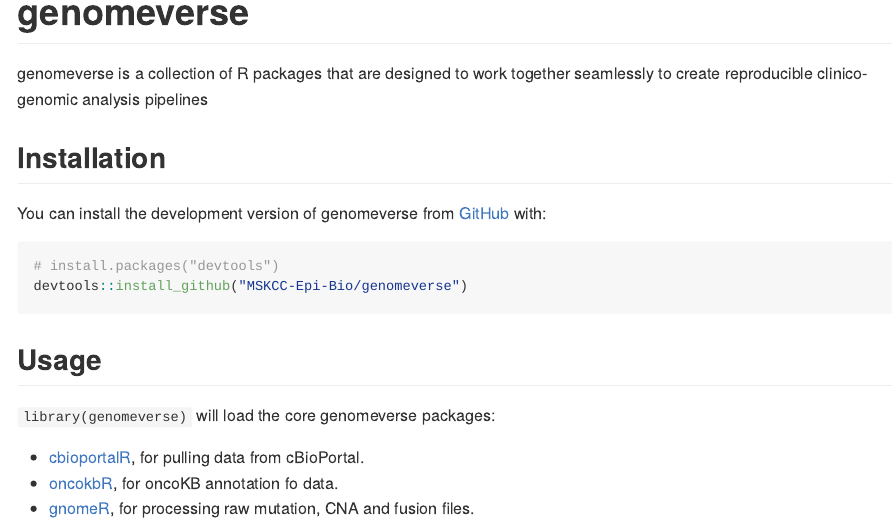
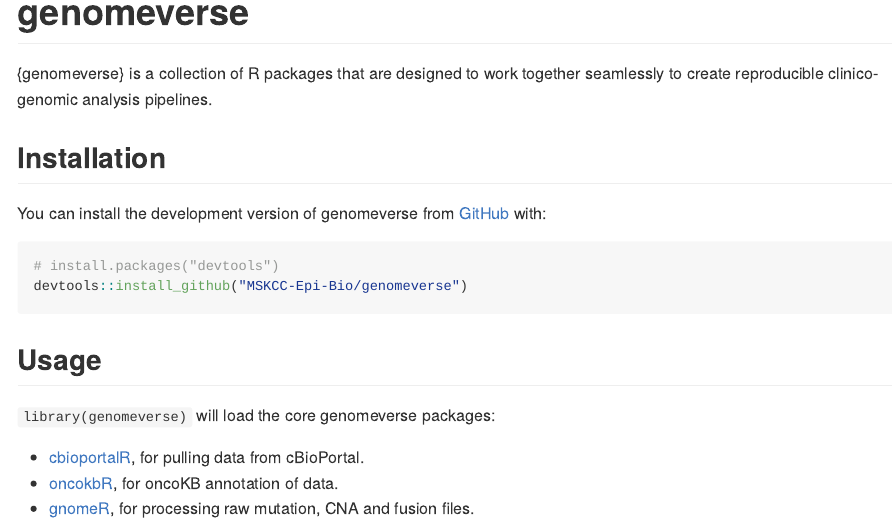
Before and after one commit to MSKCC-Epi-Bio/genomeverse, an R Markdown document (README.Rmd): the page in a window 1100 px wide, from its top. Rendered offline with R 4.5, knitr and Pandoc, with nearby package versions.

Commit message:
updating READ.me grammar
editing phrasing and grammar

```diff
--- a/README.Rmd
+++ b/README.Rmd
@@ -18,7 +18,7 @@
 <!-- badges: start -->
 <!-- badges: end -->
 
-genomeverse is a collection of R packages that are designed to work together seamlessly to create reproducible clinico-genomic analysis pipelines
+{genomeverse} is a collection of R packages that are designed to work together seamlessly to create reproducible clinico-genomic analysis pipelines.
 
 ## Installation
 
@@ -34,7 +34,7 @@
 `library(genomeverse)` will load the core genomeverse packages:
 
 * [cbioportalR](https://www.karissawhiting.com/cbioportalR/), for pulling data from cBioPortal.
-* [oncokbR](https://www.karissawhiting.com/oncokbR/), for oncoKB annotation fo data.
+* [oncokbR](https://www.karissawhiting.com/oncokbR/), for oncoKB annotation of data.
 * [gnomeR](https://mskcc-epi-bio.github.io/gnomeR/), for processing raw mutation, CNA and fusion files.
 
 You also get a condensed summary of conflicts with other packages you have loaded:
```
